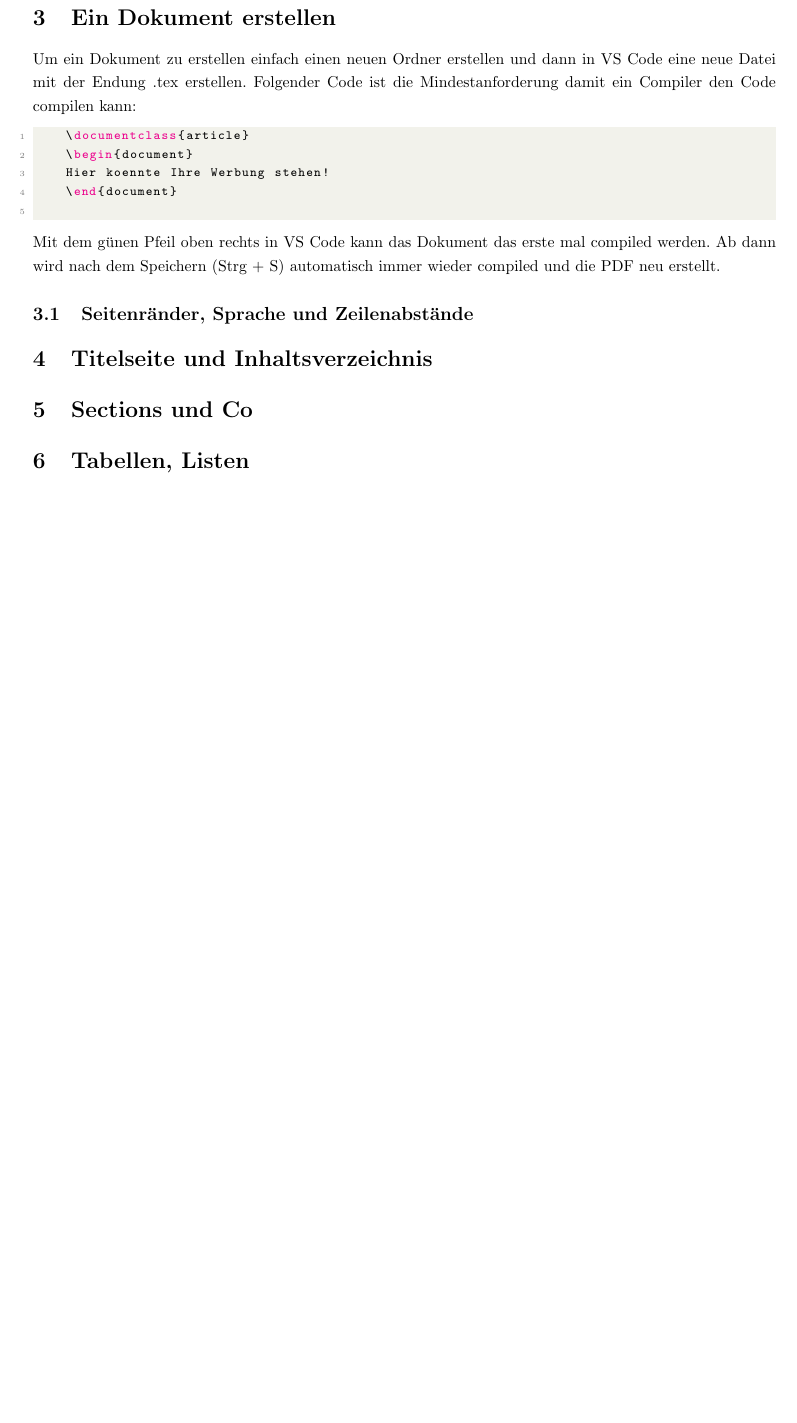
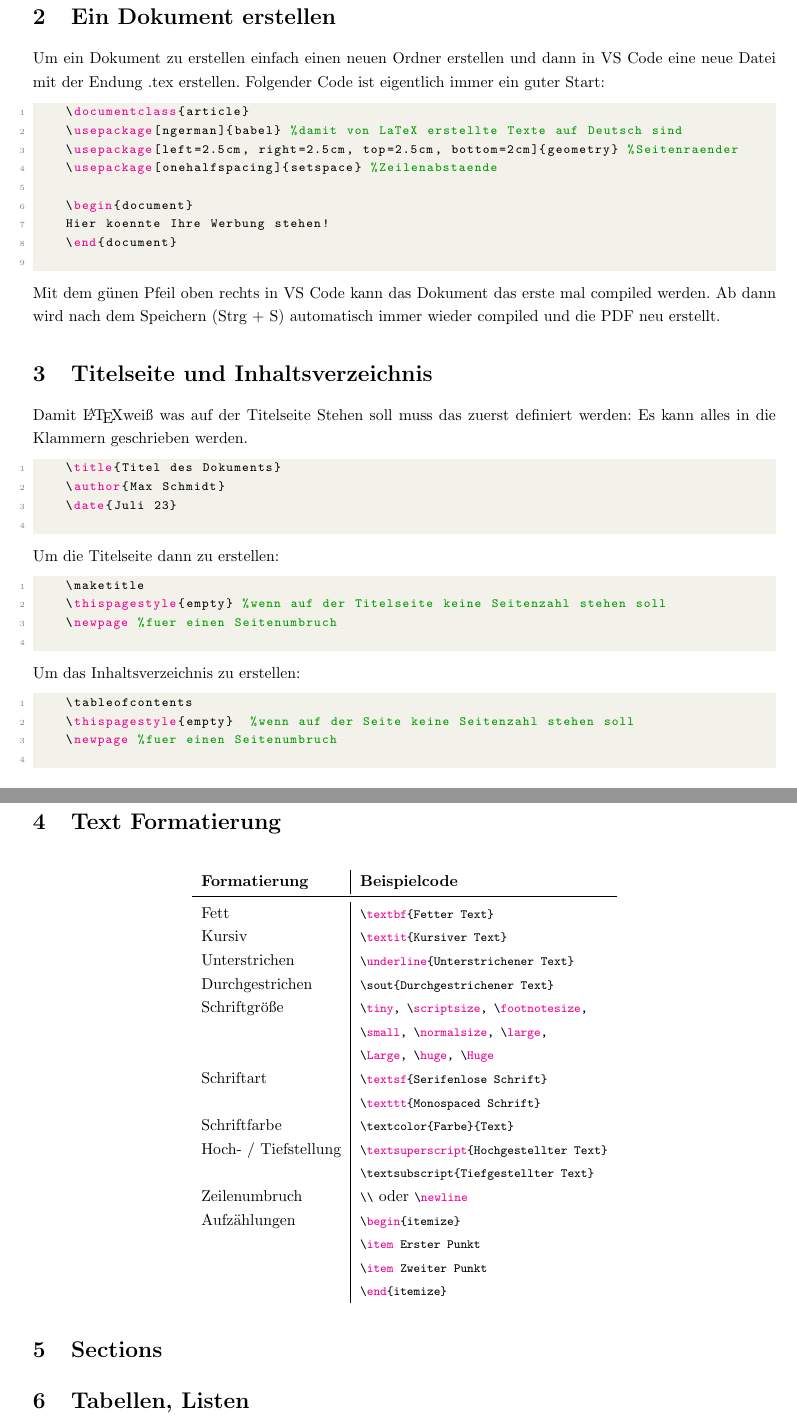
Before and after one commit to maxschm1dt/mini-LATEX-doku, a LaTeX document (doku.tex): part of page 2 of 2 before the commit and two parts of pages 2 and 3 of 3 after it, the two joined at a grey line, cut so that both start at the same text, the shorter picture padded with empty space. Compiled offline with pdfLaTeX.

Commit message:
asdasdasdasd

```diff
--- a/doku.tex
+++ b/doku.tex
@@ -2,6 +2,8 @@
 \usepackage[ngerman]{babel}
 \usepackage[left=2.5cm, right=2.5cm, top=2.5cm, bottom=2cm]{geometry}
 \usepackage[onehalfspacing]{setspace}
+\usepackage{booktabs}
+\usepackage{float}
 
 \usepackage{listings}
 \usepackage{xcolor}
@@ -52,18 +51,68 @@
 \section{Ein Dokument erstellen}
     Um ein Dokument zu erstellen einfach einen neuen Ordner erstellen und dann in VS Code
     eine neue Datei mit der Endung .tex erstellen.
-    Folgender Code ist die Mindestanforderung damit ein Compiler den Code compilen kann:
+    Folgender Code ist eigentlich immer ein guter Start:
     \begin{lstlisting}
     \documentclass{article}
+    \usepackage[ngerman]{babel} %damit von LaTeX erstellte Texte auf Deutsch sind
+    \usepackage[left=2.5cm, right=2.5cm, top=2.5cm, bottom=2cm]{geometry} %Seitenraender
+    \usepackage[onehalfspacing]{setspace} %Zeilenabstaende
+
     \begin{document}
     Hier koennte Ihre Werbung stehen!
     \end{document}
     \end{lstlisting}
     Mit dem günen Pfeil oben rechts in VS Code kann das Dokument das erste mal compiled werden.
     Ab dann wird nach dem Speichern (Strg + S) automatisch immer wieder compiled und die PDF neu erstellt.
-        \subsection{Seitenränder, Sprache und Zeilenabstände}
 
 \section{Titelseite und Inhaltsverzeichnis}
-\section{Sections und Co}
+    Damit \LaTeX weiß was auf der Titelseite Stehen soll muss das zuerst definiert werden: Es kann alles in die Klammern geschrieben werden.
+    \begin{lstlisting}
+    \title{Titel des Dokuments}
+    \author{Max Schmidt}
+    \date{Juli 23}
+    \end{lstlisting}
+    Um die Titelseite dann zu erstellen:
+    \begin{lstlisting}
+    \maketitle
+    \thispagestyle{empty} %wenn auf der Titelseite keine Seitenzahl stehen soll
+    \newpage %fuer einen Seitenumbruch
+    \end{lstlisting}
+    Um das Inhaltsverzeichnis zu erstellen:
+    \begin{lstlisting}
+    \tableofcontents
+    \thispagestyle{empty}  %wenn auf der Seite keine Seitenzahl stehen soll
+    \newpage %fuer einen Seitenumbruch
+        \end{lstlisting}
+\section{Text Formatierung}
+\begin{figure}[H]
+    \centering
+    \begin{tabular}{l|l}
+        \textbf{Formatierung} & \textbf{Beispielcode} \\
+        \midrule
+        Fett & \lstinline|\textbf{Fetter Text}| \\
+        Kursiv & \lstinline|\textit{Kursiver Text}| \\
+        Unterstrichen & \lstinline|\underline{Unterstrichener Text}| \\
+        Durchgestrichen & \lstinline|\sout{Durchgestrichener Text}| \\
+        Schriftgröße & \lstinline|\tiny, \scriptsize, \footnotesize,| \\
+        & \lstinline|\small, \normalsize, \large,| \\
+        & \lstinline|\Large, \huge, \Huge| \\
+        Schriftart & \lstinline|\textsf{Serifenlose Schrift}| \\
+        & \lstinline|\texttt{Monospaced Schrift}| \\
+        Schriftfarbe & \lstinline|\textcolor{Farbe}{Text}| \\
+        Hoch- / Tiefstellung & \lstinline|\textsuperscript{Hochgestellter Text}| \\
+        & \lstinline|\textsubscript{Tiefgestellter Text}| \\
+        Zeilenumbruch & \lstinline|\\| oder \lstinline|\newline| \\
+        Aufzählungen & \lstinline|\begin{itemize}| \\
+        & \lstinline|\item Erster Punkt| \\
+        & \lstinline|\item Zweiter Punkt| \\
+        & \lstinline|\end{itemize}| \\
+        \end{tabular}
+
+    \centering
+
+\end{figure}
+
+\section{Sections}
 \section{Tabellen, Listen}
 \section{Abblidungen}
```
Also changed, not shown: doku.pdf, doku.tex (5 more changed lines), 6 other files.
